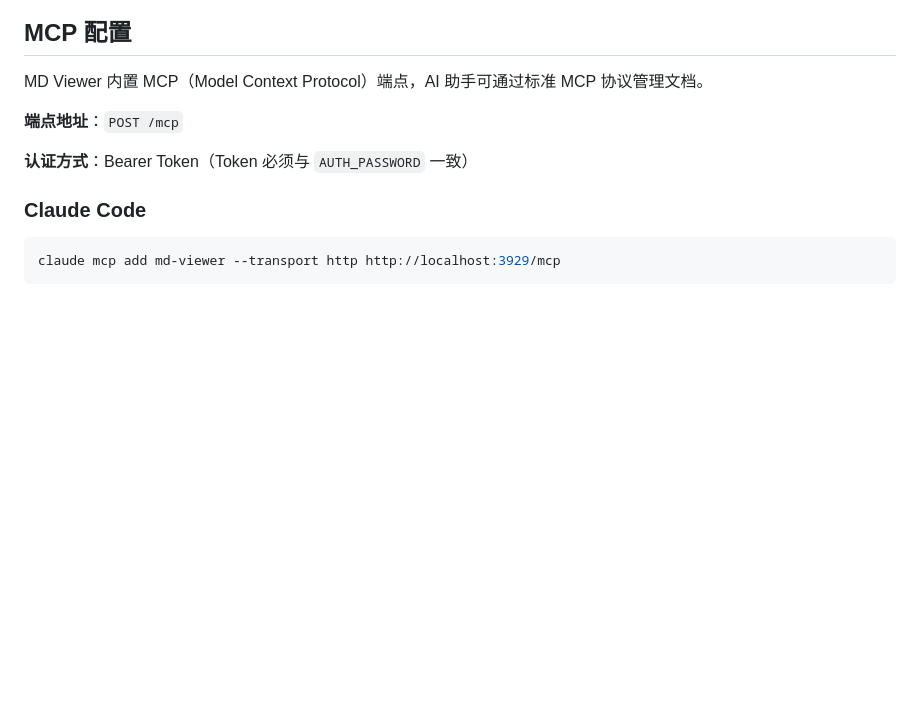
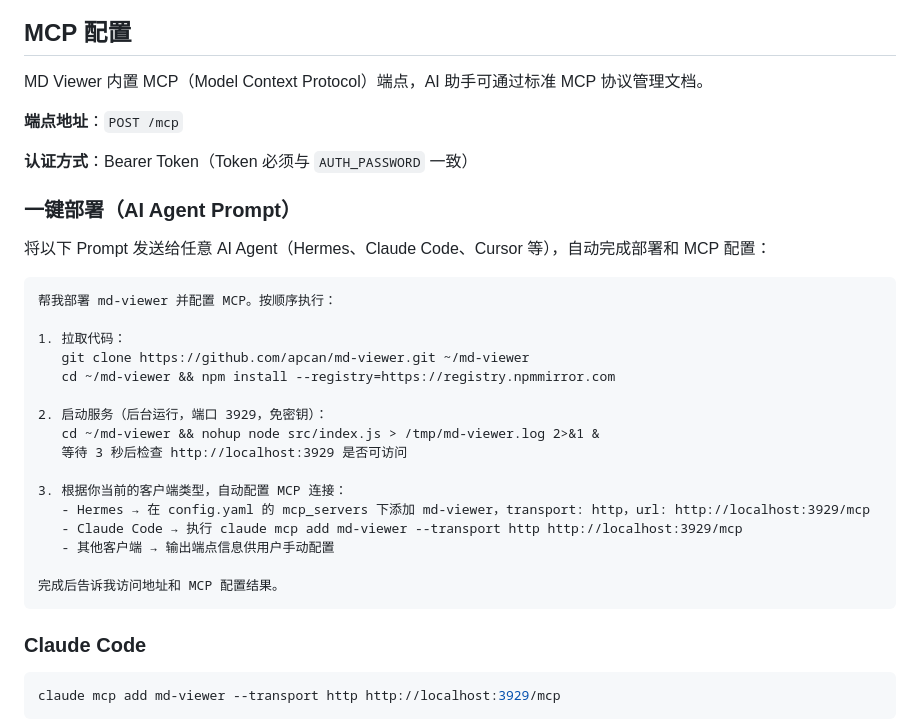
Before and after one commit to Apcan/md-viewer, a Markdown page: README.md, the part around the change. Drawn GitHub-style; blank space fills up the shorter version.

Commit message:
docs: add one-click deploy prompt for AI agents

````diff
--- a/README.md
+++ b/README.md
@@ -80,6 +80,29 @@ MD Viewer 内置 MCP（Model Context Protocol）端点，AI 助手可通过标
 **端点地址**：`POST /mcp`
 
 **认证方式**：Bearer Token（Token 必须与 `AUTH_PASSWORD` 一致）
+
+### 一键部署（AI Agent Prompt）
+
+将以下 Prompt 发送给任意 AI Agent（Hermes、Claude Code、Cursor 等），自动完成部署和 MCP 配置：
+
+```
+帮我部署 md-viewer 并配置 MCP。按顺序执行：
+
+1. 拉取代码：
+   git clone https://github.com/apcan/md-viewer.git ~/md-viewer
+   cd ~/md-viewer && npm install --registry=https://registry.npmmirror.com
+
+2. 启动服务（后台运行，端口 3929，免密钥）：
+   cd ~/md-viewer && nohup node src/index.js > /tmp/md-viewer.log 2>&1 &
+   等待 3 秒后检查 http://localhost:3929 是否可访问
+
+3. 根据你当前的客户端类型，自动配置 MCP 连接：
+   - Hermes → 在 config.yaml 的 mcp_servers 下添加 md-viewer，transport: http，url: http://localhost:3929/mcp
+   - Claude Code → 执行 claude mcp add md-viewer --transport http http://localhost:3929/mcp
+   - 其他客户端 → 输出端点信息供用户手动配置
+
+完成后告诉我访问地址和 MCP 配置结果。
+```
 
 ### Claude Code
 
````
